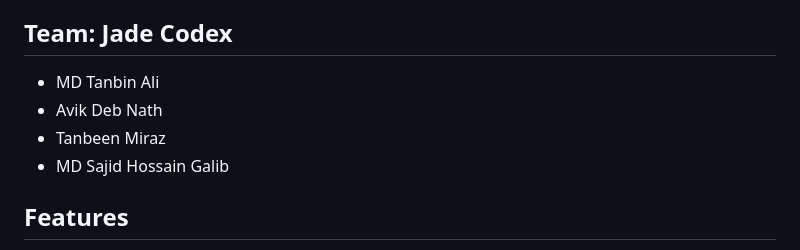
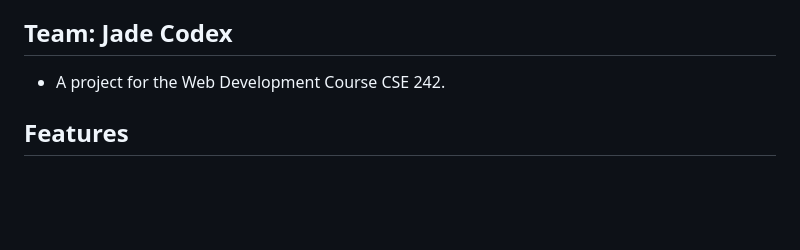
Before and after one commit to tanbinali/AwQatAPI, a Markdown page: README.md, the part around the change. GitHub-like rendering; blank space fills up the shorter version.

```diff
--- a/README.md
+++ b/README.md
@@ -4,10 +4,7 @@
 
 ## Team: Jade Codex
 
-* MD Tanbin Ali
-* Avik Deb Nath
-* Tanbeen Miraz
-* MD Sajid Hossain Galib
+* A project for the Web Development Course CSE 242.
 
 ## Features
 
```
